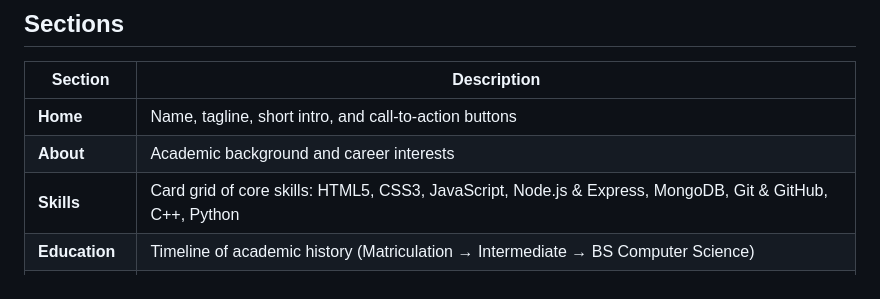
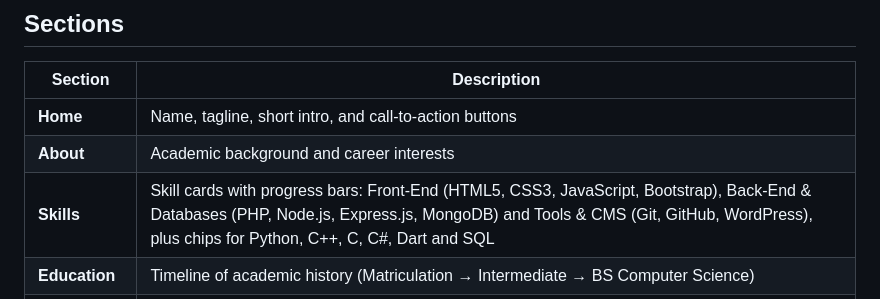
Before and after one commit to saniashoukat261/portfolio_devixo, a Markdown page: readme.md, the part around the change. GitHub-like rendering.

```diff
--- a/readme.md
+++ b/readme.md
@@ -47,7 +47,7 @@ devixo-portfolio/
 |---|---|
 | **Home** | Name, tagline, short intro, and call-to-action buttons |
 | **About** | Academic background and career interests |
-| **Skills** | Card grid of core skills: HTML5, CSS3, JavaScript, Node.js & Express, MongoDB, Git & GitHub, C++, Python |
+| **Skills** | Skill cards with progress bars: Front-End (HTML5, CSS3, JavaScript, Bootstrap), Back-End & Databases (PHP, Node.js, Express.js, MongoDB) and Tools & CMS (Git, GitHub, WordPress), plus chips for Python, C++, C, C#, Dart and SQL |
 | **Education** | Timeline of academic history (Matriculation → Intermediate → BS Computer Science) |
 | **Experience** | Internship timeline: CodeAlpha (Full Stack), SQRock IT Solutions (Frontend) and Virexo Innovations (Web Development), with role, company and dates; certificates and recommendation letters open from the cards |
 | **Projects** | Six real projects, each with a description, tags, and a live link |
```
